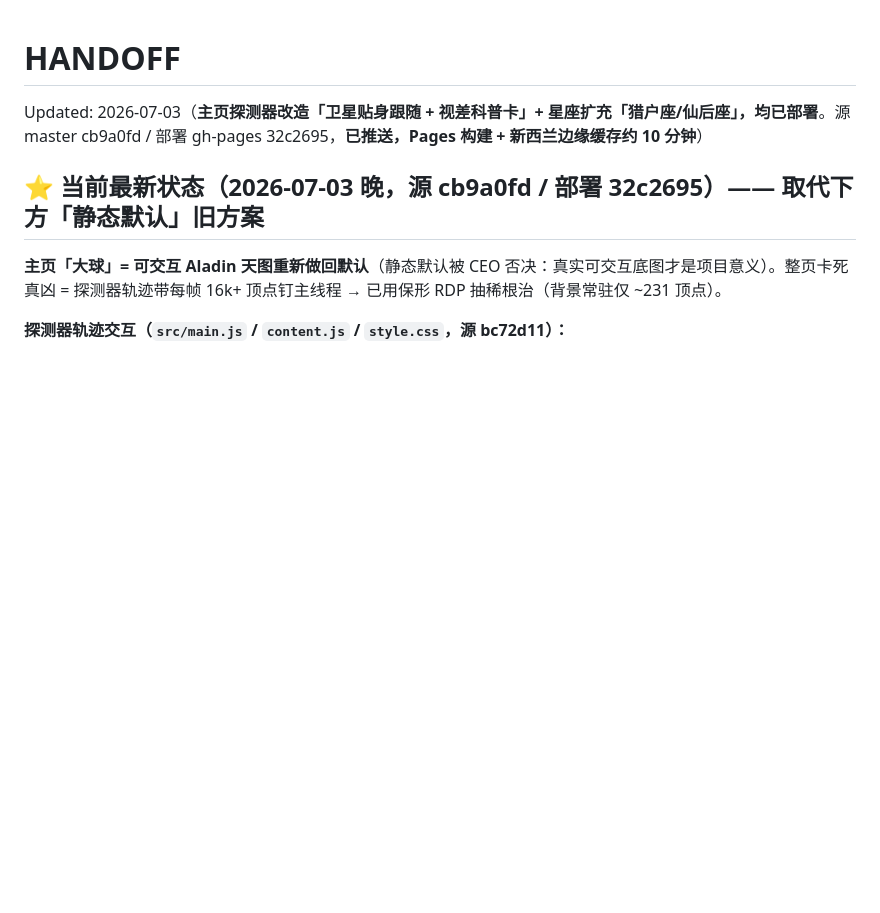
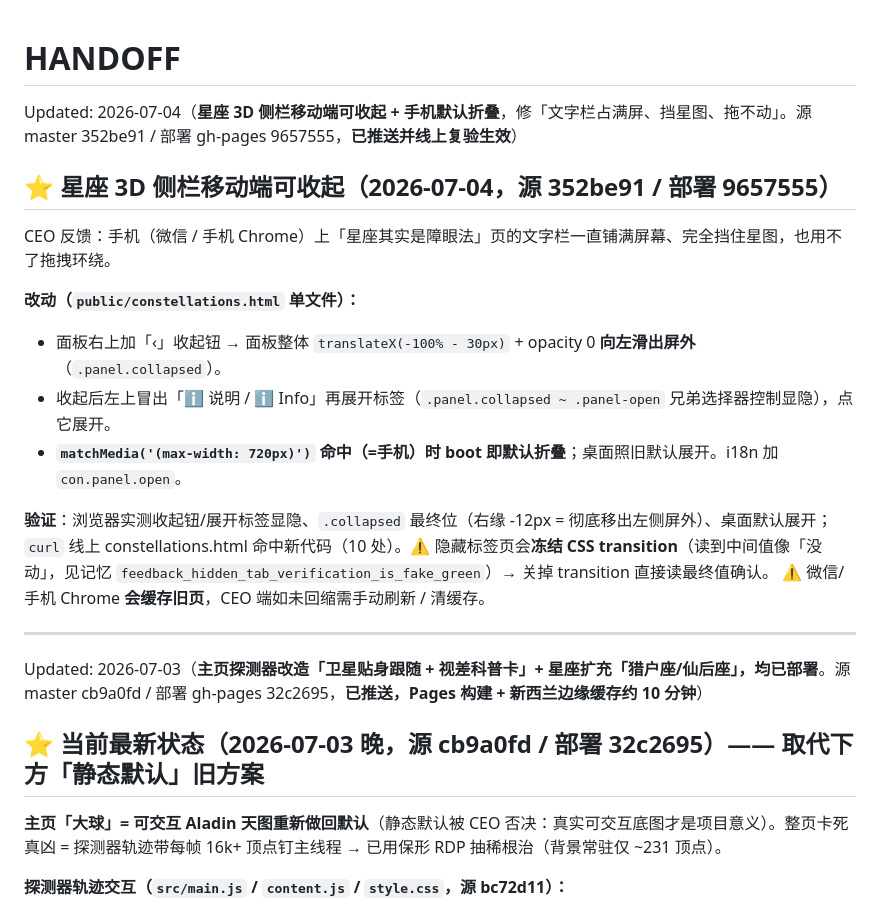
Before and after one commit to MasaHaruLab/cosmic-photo-explorer, a Markdown page: HANDOFF.md, the part around the change. Drawn GitHub-style; blank space fills up the shorter version.

Commit message:
docs(handoff): log mobile collapsible constellations panel deploy
Co-Authored-By: Claude Opus 4.8 (1M context) <noreply@anthropic.com>
Claude-Session: https://claude.ai/code/session_01G7Y2SoSm9rUTgNy7zJZCNC

```diff
--- a/HANDOFF.md
+++ b/HANDOFF.md
@@ -1,4 +1,20 @@
 # HANDOFF
+
+Updated: 2026-07-04（**星座 3D 侧栏移动端可收起 + 手机默认折叠**，修「文字栏占满屏、挡星图、拖不动」。源 master 352be91 / 部署 gh-pages 9657555，**已推送并线上复验生效**）
+
+## ⭐ 星座 3D 侧栏移动端可收起（2026-07-04，源 352be91 / 部署 9657555）
+
+CEO 反馈：手机（微信 / 手机 Chrome）上「星座其实是障眼法」页的文字栏一直铺满屏幕、完全挡住星图，也用不了拖拽环绕。
+
+**改动（`public/constellations.html` 单文件）：**
+- 面板右上加「‹」收起钮 → 面板整体 `translateX(-100% - 30px)` + opacity 0 **向左滑出屏外**（`.panel.collapsed`）。
+- 收起后左上冒出「ℹ️ 说明 / ℹ️ Info」再展开标签（`.panel.collapsed ~ .panel-open` 兄弟选择器控制显隐），点它展开。
+- **`matchMedia('(max-width: 720px)')` 命中（=手机）时 boot 即默认折叠**；桌面照旧默认展开。i18n 加 `con.panel.open`。
+
+**验证**：浏览器实测收起钮/展开标签显隐、`.collapsed` 最终位（右缘 -12px = 彻底移出左侧屏外）、桌面默认展开；`curl` 线上 constellations.html 命中新代码（10 处）。⚠️ 隐藏标签页会**冻结 CSS transition**（读到中间值像「没动」，见记忆 `feedback_hidden_tab_verification_is_fake_green`）→ 关掉 transition 直接读最终值确认。
+⚠️ 微信/手机 Chrome **会缓存旧页**，CEO 端如未回缩需手动刷新 / 清缓存。
+
+---
 
 Updated: 2026-07-03（**主页探测器改造「卫星贴身跟随 + 视差科普卡」+ 星座扩充「猎户座/仙后座」，均已部署**。源 master cb9a0fd / 部署 gh-pages 32c2695，**已推送，Pages 构建 + 新西兰边缘缓存约 10 分钟**）
 
```
